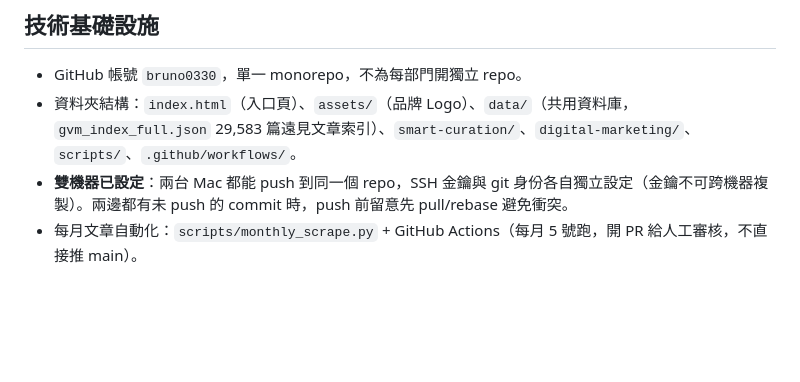
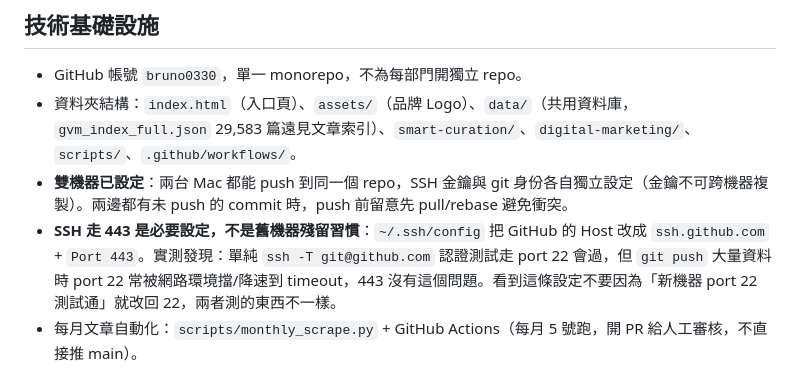
Before and after one commit to bruno0330/bruno-smart-ai, a Markdown page: CLAUDE.md, the part around the change. GitHub-like rendering; blank space fills up the shorter version.

Commit message:
Document why SSH push uses port 443, not port 22
Port 22 auth tests (ssh -T) pass but large git push traffic gets
throttled/blocked on some networks; port 443 avoids that. Recorded so
a future session doesn't "fix" this back to 22 after a passing ssh -T
test.

```diff
--- a/CLAUDE.md
+++ b/CLAUDE.md
@@ -32,6 +32,7 @@
 - GitHub 帳號 `bruno0330`，單一 monorepo，不為每部門開獨立 repo。
 - 資料夾結構：`index.html`（入口頁）、`assets/`（品牌 Logo）、`data/`（共用資料庫，`gvm_index_full.json` 29,583 篇遠見文章索引）、`smart-curation/`、`digital-marketing/`、`scripts/`、`.github/workflows/`。
 - **雙機器已設定**：兩台 Mac 都能 push 到同一個 repo，SSH 金鑰與 git 身份各自獨立設定（金鑰不可跨機器複製）。兩邊都有未 push 的 commit 時，push 前留意先 pull/rebase 避免衝突。
+- **SSH 走 443 是必要設定，不是舊機器殘留習慣**：`~/.ssh/config` 把 GitHub 的 Host 改成 `ssh.github.com` + `Port 443`。實測發現：單純 `ssh -T git@github.com` 認證測試走 port 22 會過，但 `git push` 大量資料時 port 22 常被網路環境擋/降速到 timeout，443 沒有這個問題。看到這條設定不要因為「新機器 port 22 測試通」就改回 22，兩者測的東西不一樣。
 - 每月文章自動化：`scripts/monthly_scrape.py` + GitHub Actions（每月 5 號跑，開 PR 給人工審核，不直接推 main）。
 
 ## 已上線工具速覽
```
